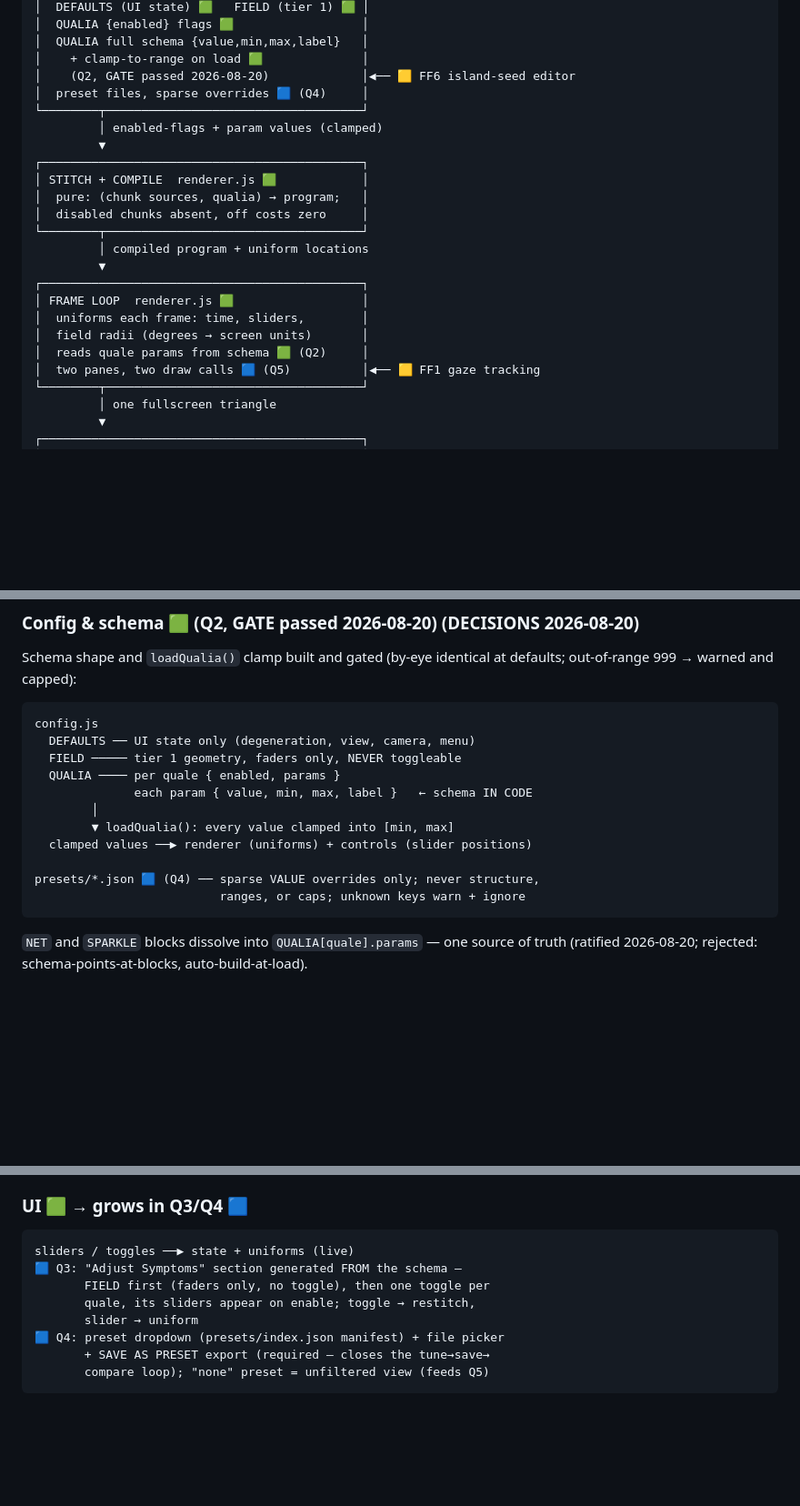
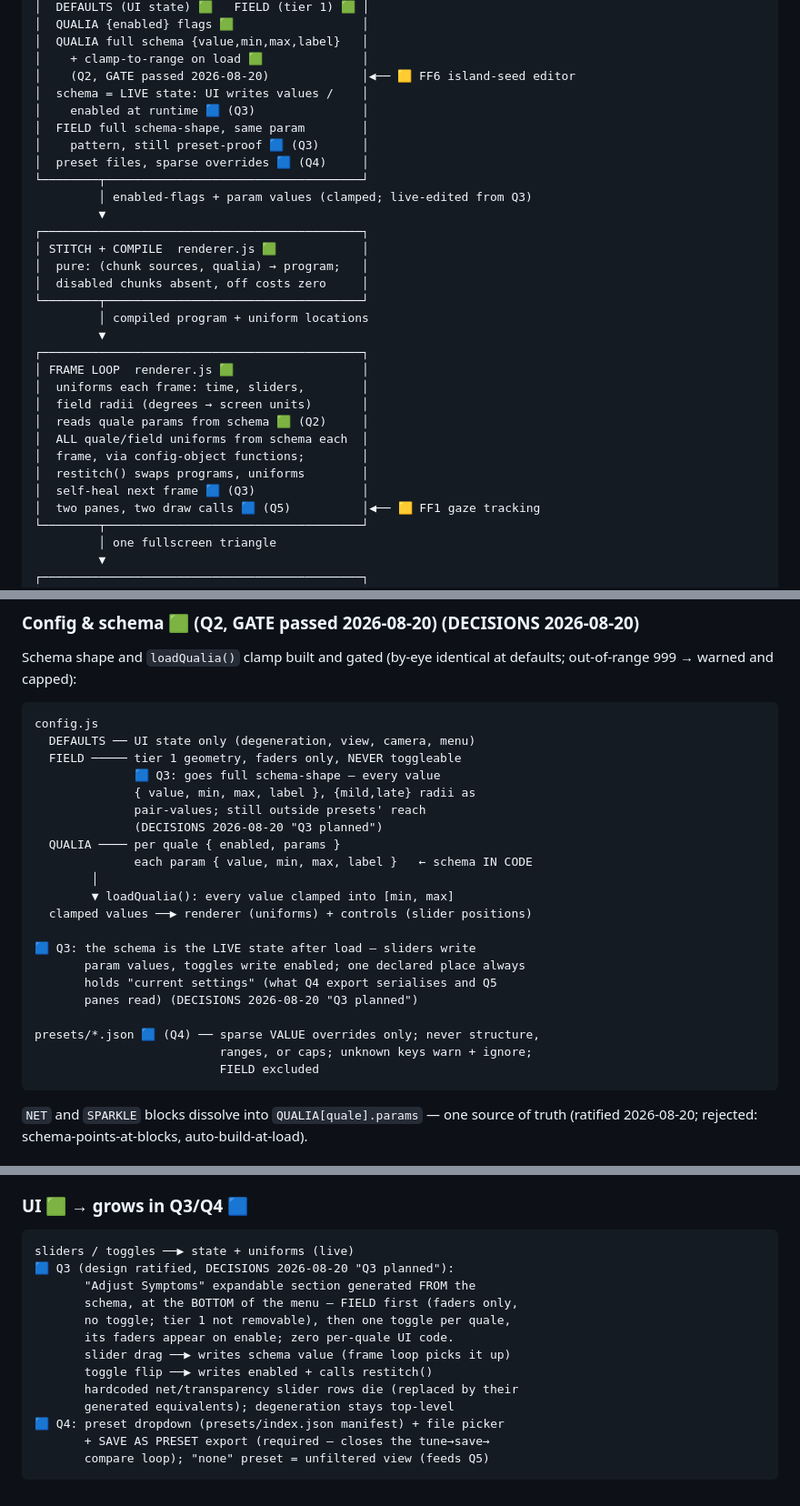
Before and after one commit to Amitoze/rp-simulator, a Markdown page: plan/architecture.md, 3 parts joined by grey strips. Shown at 91% size. GitHub-like rendering; blank space fills up the shorter version.

````diff
--- a/plan/architecture.md
+++ b/plan/architecture.md
@@ -55,9 +56,13 @@ loss legible to sighted viewers, since honest filling-in is invisible.
 │  QUALIA full schema {value,min,max,label}   │
 │    + clamp-to-range on load 🟩              │
 │    (Q2, GATE passed 2026-08-20)             │◀── 🟨 FF6 island-seed editor
+│  schema = LIVE state: UI writes values /    │
+│    enabled at runtime 🟦 (Q3)               │
+│  FIELD full schema-shape, same param        │
+│    pattern, still preset-proof 🟦 (Q3)      │
 │  preset files, sparse overrides 🟦 (Q4)     │
 └────────┬────────────────────────────────────┘
-         │ enabled-flags + param values (clamped)
+         │ enabled-flags + param values (clamped; live-edited from Q3)
          ▼
 ┌─────────────────────────────────────────────┐
 │ STITCH + COMPILE  renderer.js 🟩            │
@@ -71,6 +76,10 @@ loss legible to sighted viewers, since honest filling-in is invisible.
 │  uniforms each frame: time, sliders,        │
 │  field radii (degrees → screen units)       │
 │  reads quale params from schema 🟩 (Q2)     │
+│  ALL quale/field uniforms from schema each  │
+│  frame, via config-object functions;        │
+│  restitch() swaps programs, uniforms        │
+│  self-heal next frame 🟦 (Q3)               │
 │  two panes, two draw calls 🟦 (Q5)          │◀── 🟨 FF1 gaze tracking
 └────────┬────────────────────────────────────┘
          │ one fullscreen triangle
@@ -135,14 +146,24 @@ identical at defaults; out-of-range 999 → warned and capped):
 config.js
   DEFAULTS ── UI state only (degeneration, view, camera, menu)
   FIELD ───── tier 1 geometry, faders only, NEVER toggleable
+              🟦 Q3: goes full schema-shape — every value
+              { value, min, max, label }, {mild,late} radii as
+              pair-values; still outside presets' reach
+              (DECISIONS 2026-08-20 "Q3 planned")
   QUALIA ──── per quale { enabled, params }
               each param { value, min, max, label }   ← schema IN CODE
         │
         ▼ loadQualia(): every value clamped into [min, max]
   clamped values ──▶ renderer (uniforms) + controls (slider positions)
 
+🟦 Q3: the schema is the LIVE state after load — sliders write
+       param values, toggles write enabled; one declared place always
+       holds "current settings" (what Q4 export serialises and Q5
+       panes read) (DECISIONS 2026-08-20 "Q3 planned")
+
 presets/*.json 🟦 (Q4) ── sparse VALUE overrides only; never structure,
-                          ranges, or caps; unknown keys warn + ignore
+                          ranges, or caps; unknown keys warn + ignore;
+                          FIELD excluded
 ```
 
 `NET` and `SPARKLE` blocks dissolve into `QUALIA[quale].params` — one
@@ -227,10 +254,15 @@ business. Below the ceiling, output is identical to today.
 
 ```
 sliders / toggles ──▶ state + uniforms (live)
-🟦 Q3: "Adjust Symptoms" section generated FROM the schema —
-       FIELD first (faders only, no toggle), then one toggle per
-       quale, its sliders appear on enable; toggle → restitch,
-       slider → uniform
+🟦 Q3 (design ratified, DECISIONS 2026-08-20 "Q3 planned"):
+       "Adjust Symptoms" expandable section generated FROM the
+       schema, at the BOTTOM of the menu — FIELD first (faders only,
+       no toggle; tier 1 not removable), then one toggle per quale,
+       its faders appear on enable; zero per-quale UI code.
+       slider drag ──▶ writes schema value (frame loop picks it up)
+       toggle flip ──▶ writes enabled + calls restitch()
+       hardcoded net/transparency slider rows die (replaced by their
+       generated equivalents); degeneration stays top-level
 🟦 Q4: preset dropdown (presets/index.json manifest) + file picker
        + SAVE AS PRESET export (required — closes the tune→save→
        compare loop); "none" preset = unfiltered view (feeds Q5)
````
Also changed, not shown: other parts of plan/architecture.md (+14 -5 lines), DECISIONS.md (+34 -0 lines), plan/phases/q3-generated-panel.md (added, +125 -0 lines).
